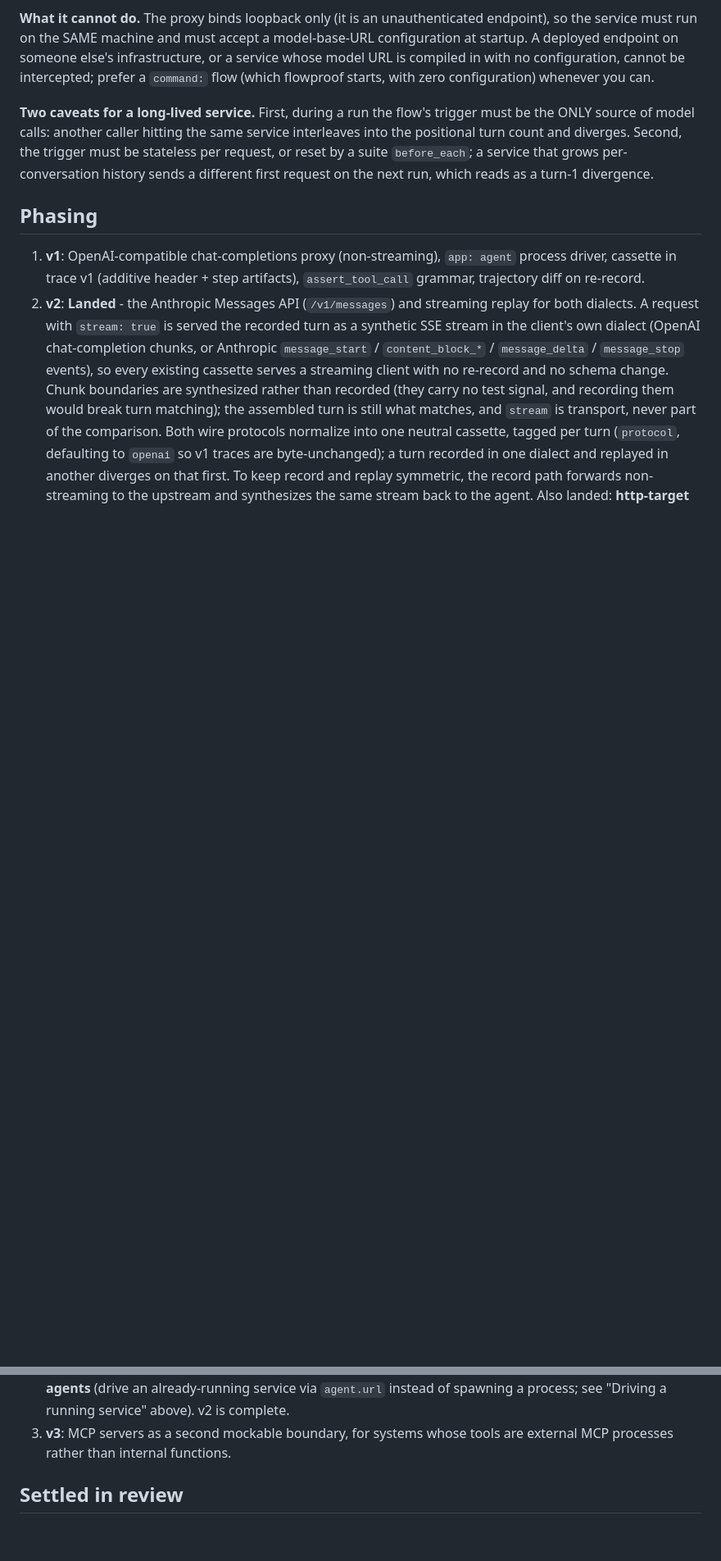
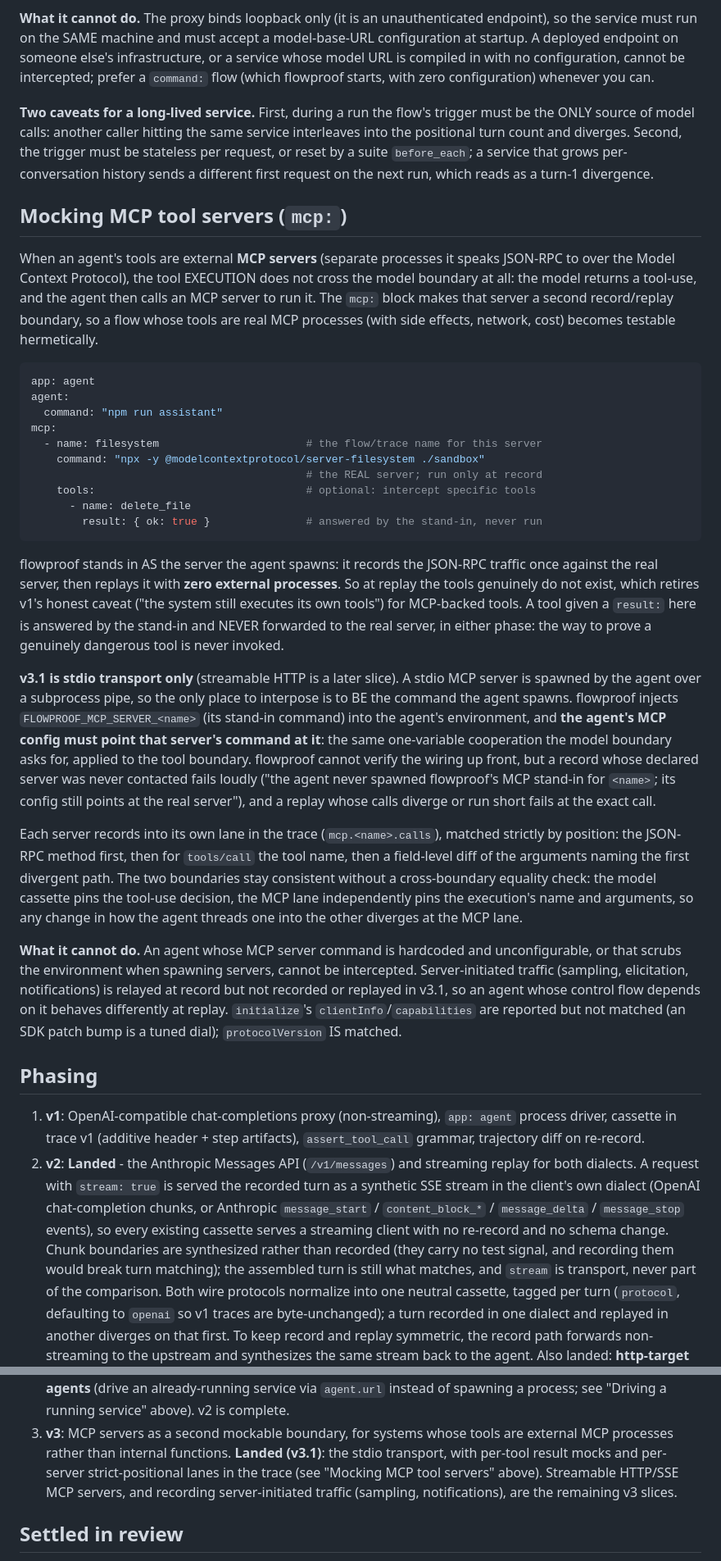
Before and after one commit to automators-com/flowproof, a Markdown page: docs/agent-testing.md, 2 parts joined by grey strips. Shown at 82% size. Rendered like a GitHub page; blank space fills up the shorter version.

Commit message:
docs(agent): document the MCP boundary (mcp:, wiring contract, limits)
Fable's v3.1 slice owes the docs. Add a 'Mocking MCP tool servers' section
(the mcp: grammar, the stand-in wiring contract and its one-variable SUT
cooperation, per-tool result mocks / dangerous-tool interception, per-server
strict-positional lanes, and the honest limits: stdio-only, hardcoded/
unconfigurable server commands, and unrecorded server-initiated traffic).
Mark v3.1 landed in Phasing.

Co-Authored-By: Claude Opus 4.8 <noreply@anthropic.com>

````diff
--- a/docs/agent-testing.md
+++ b/docs/agent-testing.md
@@ -287,6 +287,64 @@ Second, the trigger must be stateless per request, or reset by a suite
 `before_each`; a service that grows per-conversation history sends a
 different first request on the next run, which reads as a turn-1 divergence.
 
+## Mocking MCP tool servers (`mcp:`)
+
+When an agent's tools are external **MCP servers** (separate processes it
+speaks JSON-RPC to over the Model Context Protocol), the tool EXECUTION does
+not cross the model boundary at all: the model returns a tool-use, and the
+agent then calls an MCP server to run it. The `mcp:` block makes that server
+a second record/replay boundary, so a flow whose tools are real MCP processes
+(with side effects, network, cost) becomes testable hermetically.
+
+```yaml
+app: agent
+agent:
+  command: "npm run assistant"
+mcp:
+  - name: filesystem                       # the flow/trace name for this server
+    command: "npx -y @modelcontextprotocol/server-filesystem ./sandbox"
+                                           # the REAL server; run only at record
+    tools:                                 # optional: intercept specific tools
+      - name: delete_file
+        result: { ok: true }               # answered by the stand-in, never run
+```
+
+flowproof stands in AS the server the agent spawns: it records the JSON-RPC
+traffic once against the real server, then replays it with **zero external
+processes**. So at replay the tools genuinely do not exist, which retires v1's
+honest caveat ("the system still executes its own tools") for MCP-backed
+tools. A tool given a `result:` here is answered by the stand-in and NEVER
+forwarded to the real server, in either phase: the way to prove a genuinely
+dangerous tool is never invoked.
+
+**v3.1 is stdio transport only** (streamable HTTP is a later slice). A stdio
+MCP server is spawned by the agent over a subprocess pipe, so the only place
+to interpose is to BE the command the agent spawns. flowproof injects
+`FLOWPROOF_MCP_SERVER_<name>` (its stand-in command) into the agent's
+environment, and **the agent's MCP config must point that server's command at
+it**: the same one-variable cooperation the model boundary asks for, applied
+to the tool boundary. flowproof cannot verify the wiring up front, but a
+record whose declared server was never contacted fails loudly ("the agent
+never spawned flowproof's MCP stand-in for `<name>`; its config still points
+at the real server"), and a replay whose calls diverge or run short fails at
+the exact call.
+
+Each server records into its own lane in the trace (`mcp.<name>.calls`),
+matched strictly by position: the JSON-RPC method first, then for `tools/call`
+the tool name, then a field-level diff of the arguments naming the first
+divergent path. The two boundaries stay consistent without a cross-boundary
+equality check: the model cassette pins the tool-use decision, the MCP lane
+independently pins the execution's name and arguments, so any change in how
+the agent threads one into the other diverges at the MCP lane.
+
+**What it cannot do.** An agent whose MCP server command is hardcoded and
+unconfigurable, or that scrubs the environment when spawning servers, cannot
+be intercepted. Server-initiated traffic (sampling, elicitation,
+notifications) is relayed at record but not recorded or replayed in v3.1, so
+an agent whose control flow depends on it behaves differently at replay.
+`initialize`'s `clientInfo`/`capabilities` are reported but not matched (an
+SDK patch bump is a tuned dial); `protocolVersion` IS matched.
+
 ## Phasing
 
 1. **v1**: OpenAI-compatible chat-completions proxy (non-streaming),
@@ -312,6 +370,11 @@ different first request on the next run, which reads as a turn-1 divergence.
    "Driving a running service" above). v2 is complete.
 3. **v3**: MCP servers as a second mockable boundary, for systems whose
    tools are external MCP processes rather than internal functions.
+   **Landed (v3.1)**: the stdio transport, with per-tool result mocks and
+   per-server strict-positional lanes in the trace (see "Mocking MCP tool
+   servers" above). Streamable HTTP/SSE MCP servers, and recording
+   server-initiated traffic (sampling, notifications), are the remaining v3
+   slices.
 
 ## Settled in review
 
````
